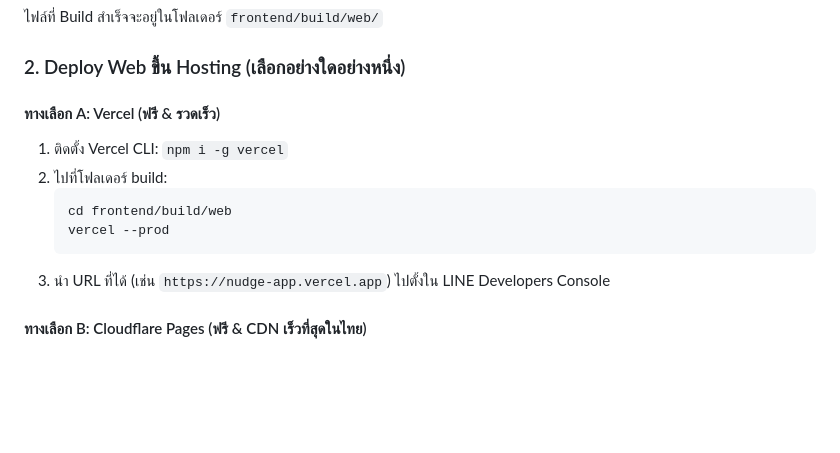
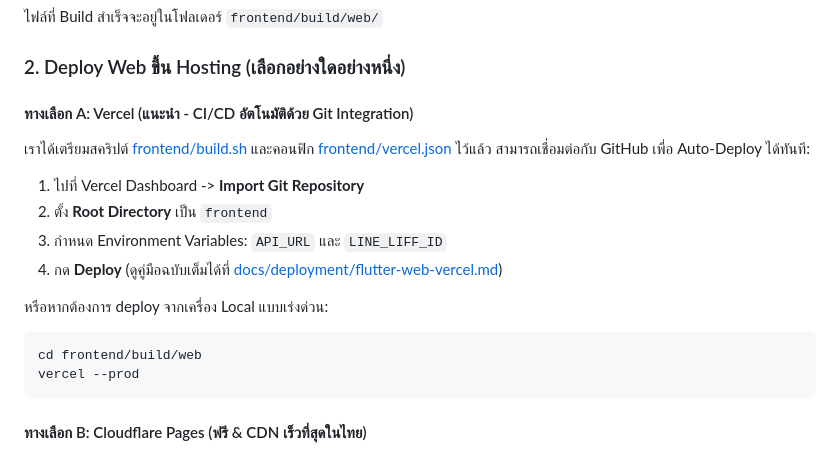
Before and after one commit to Jirasak-Thongpila/Nudge, a Markdown page: docs/deployment/DEPLOYMENT_GUIDE.md, the part around the change. Rendered like a GitHub page; blank space fills up the shorter version.

Commit message:
docs: add vercel flutter web deployment guide

````diff
--- a/docs/deployment/DEPLOYMENT_GUIDE.md
+++ b/docs/deployment/DEPLOYMENT_GUIDE.md
@@ -120,14 +120,18 @@ flutter build web --release \
 
 ### 2. Deploy Web ขึ้น Hosting (เลือกอย่างใดอย่างหนึ่ง)
 
-#### ทางเลือก A: Vercel (ฟรี & รวดเร็ว)
-1. ติดตั้ง Vercel CLI: `npm i -g vercel`
-2. ไปที่โฟลเดอร์ build:
-   ```bash
-   cd frontend/build/web
-   vercel --prod
-   ```
-3. นำ URL ที่ได้ (เช่น `https://nudge-app.vercel.app`) ไปตั้งใน LINE Developers Console
+#### ทางเลือก A: Vercel (แนะนำ - CI/CD อัตโนมัติด้วย Git Integration)
+เราได้เตรียมสคริปต์ [frontend/build.sh](file:///d:/JWS/project/mobile/Nudge/frontend/build.sh) และคอนฟิก [frontend/vercel.json](file:///d:/JWS/project/mobile/Nudge/frontend/vercel.json) ไว้แล้ว สามารถเชื่อมต่อกับ GitHub เพื่อ Auto-Deploy ได้ทันที:
+1. ไปที่ Vercel Dashboard -> **Import Git Repository**
+2. ตั้ง **Root Directory** เป็น `frontend`
+3. กำหนด Environment Variables: `API_URL` และ `LINE_LIFF_ID`
+4. กด **Deploy** (ดูคู่มือฉบับเต็มได้ที่ [docs/deployment/flutter-web-vercel.md](file:///d:/JWS/project/mobile/Nudge/docs/deployment/flutter-web-vercel.md))
+
+หรือหากต้องการ deploy จากเครื่อง Local แบบเร่งด่วน:
+```bash
+cd frontend/build/web
+vercel --prod
+```
 
 #### ทางเลือก B: Cloudflare Pages (ฟรี & CDN เร็วที่สุดในไทย)
 1. ไปที่ Cloudflare Dashboard -> **Workers & Pages** -> **Create Application** -> **Pages**
````
Also changed, not shown: docs/deployment/flutter-web-vercel.md (added, +93 -0 lines).
